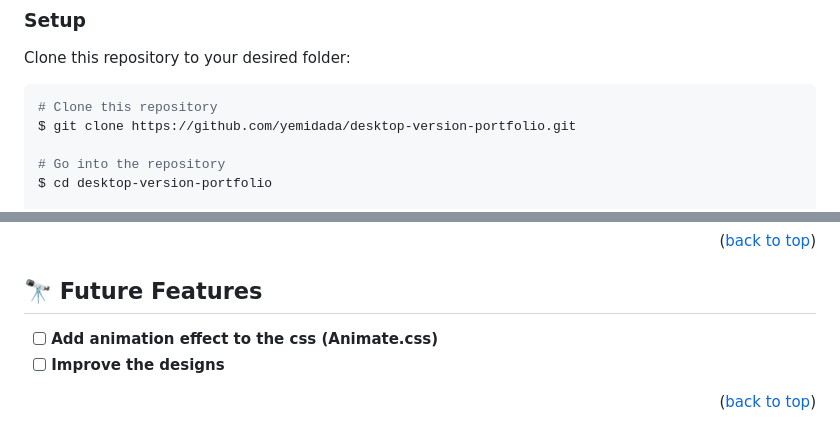
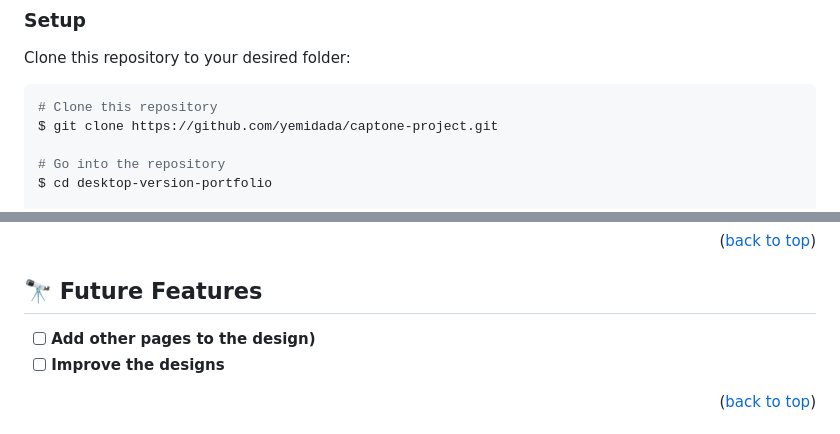
Before and after one commit to yemidada/captone-project, a Markdown page: README.md, 2 parts joined by grey strips. GitHub-like rendering.

````diff
--- a/README.md
+++ b/README.md
@@ -108,7 +111,7 @@ Clone this repository to your desired folder:
 
 ```bash
 # Clone this repository
-$ git clone https://github.com/yemidada/desktop-version-portfolio.git
+$ git clone https://github.com/yemidada/captone-project.git
 
 # Go into the repository
 $ cd desktop-version-portfolio
@@ -143,7 +146,7 @@ After you clone this repo to your desktop, go to its root directory and run `npm
 ## 🔭 Future Features <a name="future-features"></a>
 
 
-- [ ] **Add animation effect to the css (Animate.css)**
+- [ ] **Add other pages to the design)**
 - [ ] **Improve the designs**
 
 <p align="right">(<a href="#readme-top">back to top</a>)</p>
````
Also changed, not shown: other parts of README.md (+10 -7 lines).
